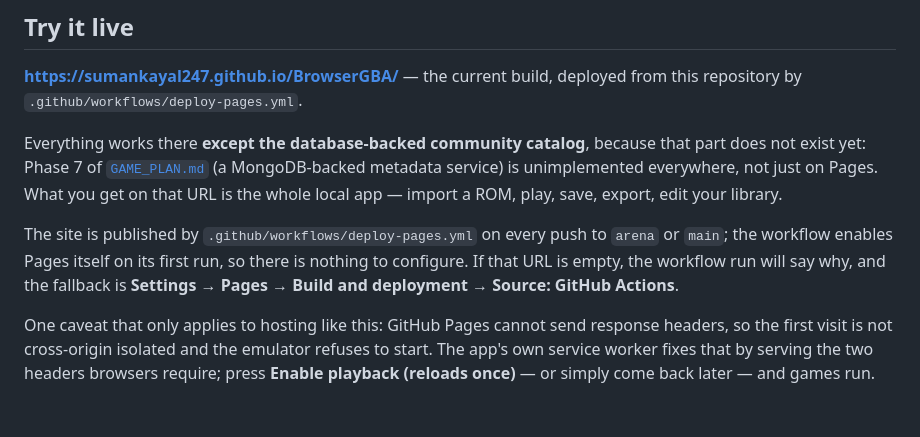
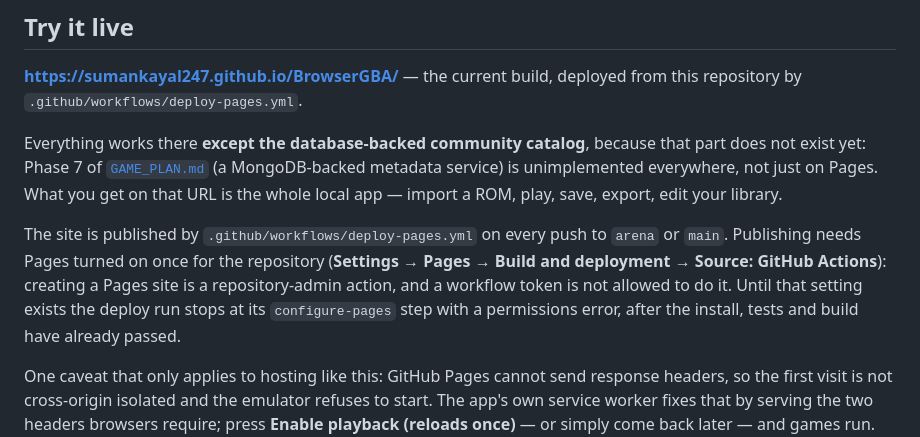
Before and after one commit to sumankayal247/BrowserGBA, a Markdown page: README.md, the part around the change. GitHub-like rendering; blank space fills up the shorter version.

```diff
--- a/README.md
+++ b/README.md
@@ -24,9 +24,11 @@ metadata service) is unimplemented everywhere, not just on Pages. What you get o
 that URL is the whole local app — import a ROM, play, save, export, edit your library.
 
 The site is published by `.github/workflows/deploy-pages.yml` on every push to
-`arena` or `main`; the workflow enables Pages itself on its first run, so there is
-nothing to configure. If that URL is empty, the workflow run will say why, and the
-fallback is **Settings → Pages → Build and deployment → Source: GitHub Actions**.
+`arena` or `main`. Publishing needs Pages turned on once for the repository
+(**Settings → Pages → Build and deployment → Source: GitHub Actions**): creating a
+Pages site is a repository-admin action, and a workflow token is not allowed to do it.
+Until that setting exists the deploy run stops at its `configure-pages` step with a
+permissions error, after the install, tests and build have already passed.
 
 One caveat that only applies to hosting like this: GitHub Pages cannot send response
 headers, so the first visit is not cross-origin isolated and the emulator refuses to
```
Also changed, not shown: GAME_PLAN.md (+5 -3 lines), docs/DEPLOYMENT.md (+16 -7 lines).
